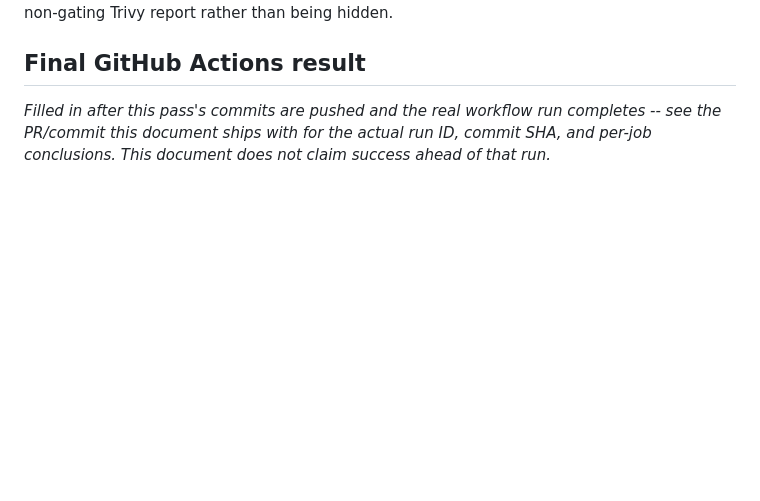
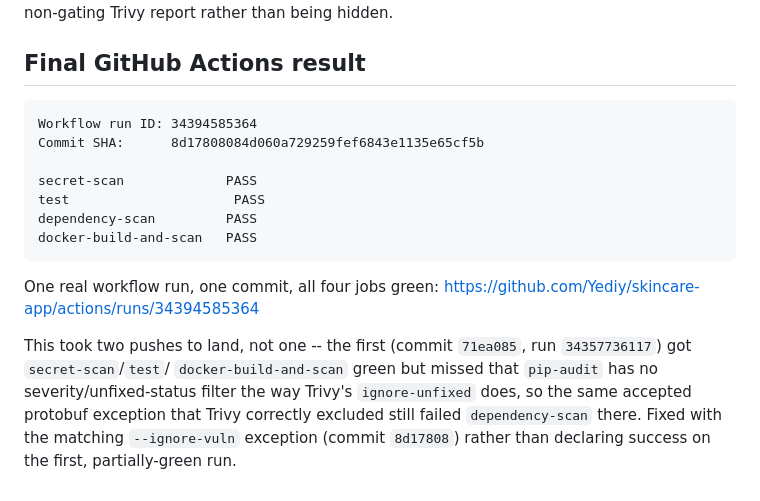
Before and after one commit to Yediy/skincare-app, a Markdown page: CI_SECURITY_RECONCILIATION.md, the part around the change. Rendered like a GitHub page; blank space fills up the shorter version.

Commit message:
docs: record the final green GitHub Actions run
Workflow run 34394585364 at commit 8d17808, all four jobs
(secret-scan, test, dependency-scan, docker-build-and-scan) PASS.

Co-Authored-By: Claude Sonnet 5 <noreply@anthropic.com>
Claude-Session: https://claude.ai/code/session_01XPACE7dqkWmeswfvBD99iu

````diff
--- a/CI_SECURITY_RECONCILIATION.md
+++ b/CI_SECURITY_RECONCILIATION.md
@@ -230,7 +230,24 @@ via the non-gating Trivy report rather than being hidden.
 
 ## Final GitHub Actions result
 
-_Filled in after this pass's commits are pushed and the real workflow run
-completes -- see the PR/commit this document ships with for the actual run
-ID, commit SHA, and per-job conclusions. This document does not claim
-success ahead of that run._
+```
+Workflow run ID: 34394585364
+Commit SHA:      8d17808084d060a729259fef6843e1135e65cf5b
+
+secret-scan             PASS
+test                     PASS
+dependency-scan         PASS
+docker-build-and-scan   PASS
+```
+
+One real workflow run, one commit, all four jobs green:
+https://github.com/Yediy/skincare-app/actions/runs/34394585364
+
+This took two pushes to land, not one -- the first
+(commit `71ea085`, run `34357736117`) got `secret-scan`/`test`/
+`docker-build-and-scan` green but missed that `pip-audit` has no
+severity/unfixed-status filter the way Trivy's `ignore-unfixed` does, so
+the same accepted protobuf exception that Trivy correctly excluded still
+failed `dependency-scan` there. Fixed with the matching `--ignore-vuln`
+exception (commit `8d17808`) rather than declaring success on the first,
+partially-green run.
````
